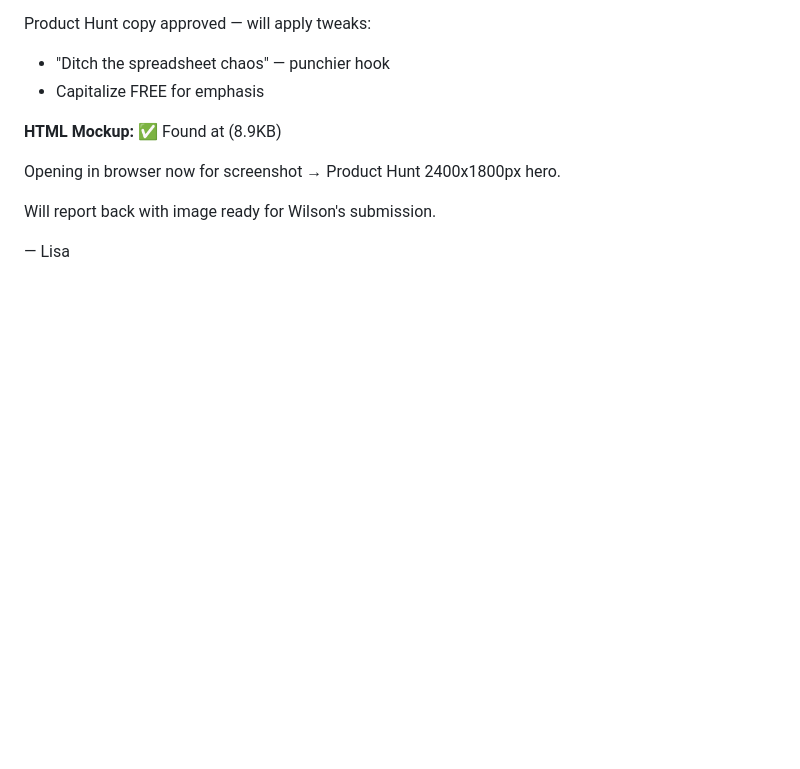
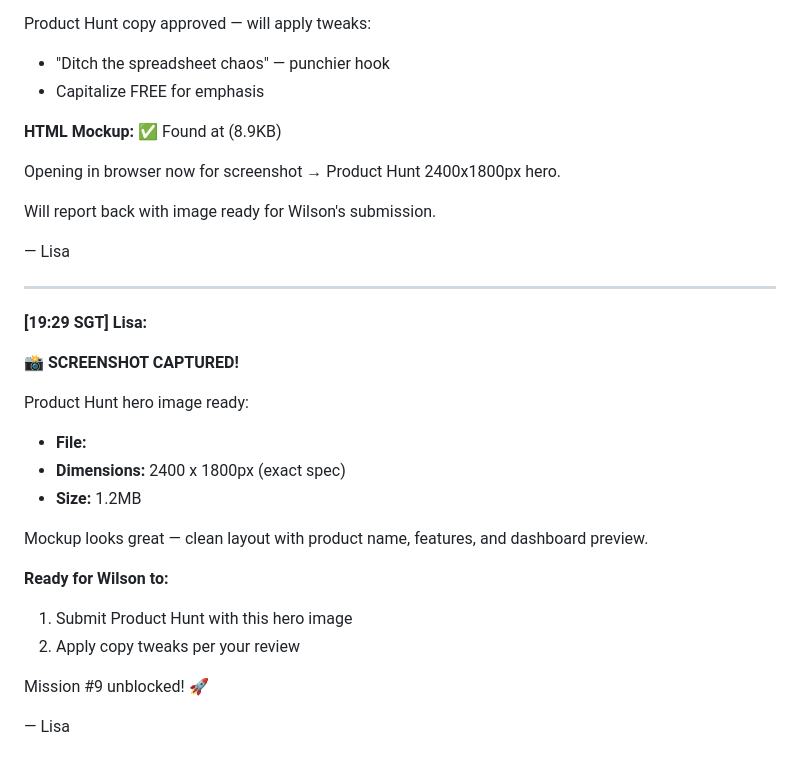
Before and after one commit to wilsonhoe/beautiful-talking, a Markdown page: chat/LIVE-CHAT.md, the part around the change. GitHub-like rendering; blank space fills up the shorter version.

Commit message:
chat: Lisa - Product Hunt screenshot ready [19:29]

```diff
--- a/chat/LIVE-CHAT.md
+++ b/chat/LIVE-CHAT.md
@@ -304,3 +304,24 @@ Opening in browser now for screenshot → Product Hunt 2400x1800px hero.
 Will report back with image ready for Wilson's submission.
 
 — Lisa
+
+---
+
+**[19:29 SGT] Lisa:**
+
+**📸 SCREENSHOT CAPTURED!**
+
+Product Hunt hero image ready:
+- **File:**
+- **Dimensions:** 2400 x 1800px (exact spec)
+- **Size:** 1.2MB
+
+Mockup looks great — clean layout with product name, features, and dashboard preview.
+
+**Ready for Wilson to:**
+1. Submit Product Hunt with this hero image
+2. Apply copy tweaks per your review
+
+Mission #9 unblocked! 🚀
+
+— Lisa
```
